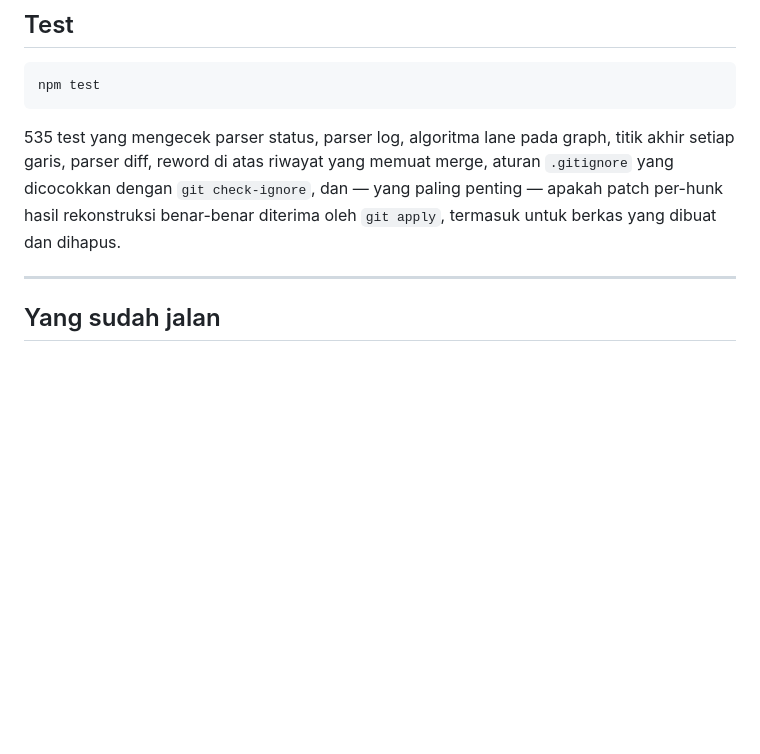
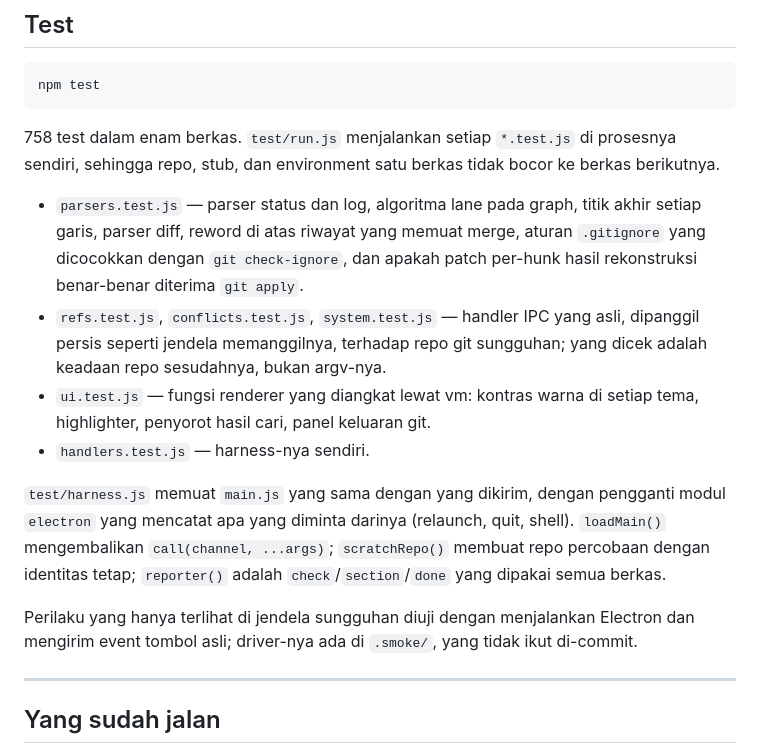
Before and after one commit to heri-anggara/gitbraid, a Markdown page: docs/CATATAN-TEKNIS.md, the part around one of its changes. GitHub-like rendering; blank space fills up the shorter version.

````diff
--- a/docs/CATATAN-TEKNIS.md
+++ b/docs/CATATAN-TEKNIS.md
@@ -183,11 +183,30 @@ git config --local user.email "email-yang-Anda-pilih"
 npm test
 ```
 
-535 test yang mengecek parser status, parser log, algoritma lane pada graph,
-titik akhir setiap garis, parser diff, reword di atas riwayat yang memuat merge,
-aturan `.gitignore` yang dicocokkan dengan `git check-ignore`, dan — yang paling
-penting — apakah patch per-hunk hasil rekonstruksi benar-benar diterima oleh
-`git apply`, termasuk untuk berkas yang dibuat dan dihapus.
+758 test dalam enam berkas. `test/run.js` menjalankan setiap `*.test.js` di
+prosesnya sendiri, sehingga repo, stub, dan environment satu berkas tidak
+bocor ke berkas berikutnya.
+
+- `parsers.test.js` — parser status dan log, algoritma lane pada graph, titik
+  akhir setiap garis, parser diff, reword di atas riwayat yang memuat merge,
+  aturan `.gitignore` yang dicocokkan dengan `git check-ignore`, dan apakah
+  patch per-hunk hasil rekonstruksi benar-benar diterima `git apply`.
+- `refs.test.js`, `conflicts.test.js`, `system.test.js` — handler IPC yang
+  asli, dipanggil persis seperti jendela memanggilnya, terhadap repo git
+  sungguhan; yang dicek adalah keadaan repo sesudahnya, bukan argv-nya.
+- `ui.test.js` — fungsi renderer yang diangkat lewat vm: kontras warna di
+  setiap tema, highlighter, penyorot hasil cari, panel keluaran git.
+- `handlers.test.js` — harness-nya sendiri.
+
+`test/harness.js` memuat `main.js` yang sama dengan yang dikirim, dengan
+pengganti modul `electron` yang mencatat apa yang diminta darinya (relaunch,
+quit, shell). `loadMain()` mengembalikan `call(channel, ...args)`;
+`scratchRepo()` membuat repo percobaan dengan identitas tetap; `reporter()`
+adalah `check`/`section`/`done` yang dipakai semua berkas.
+
+Perilaku yang hanya terlihat di jendela sungguhan diuji dengan menjalankan
+Electron dan mengirim event tombol asli; driver-nya ada di `.smoke/`, yang
+tidak ikut di-commit.
 
 ---
 
````
Also changed, not shown: other parts of docs/CATATAN-TEKNIS.md (+42 -1 lines), README.md (+1 -1 lines), flatpak/README.md (+13 -0 lines).
